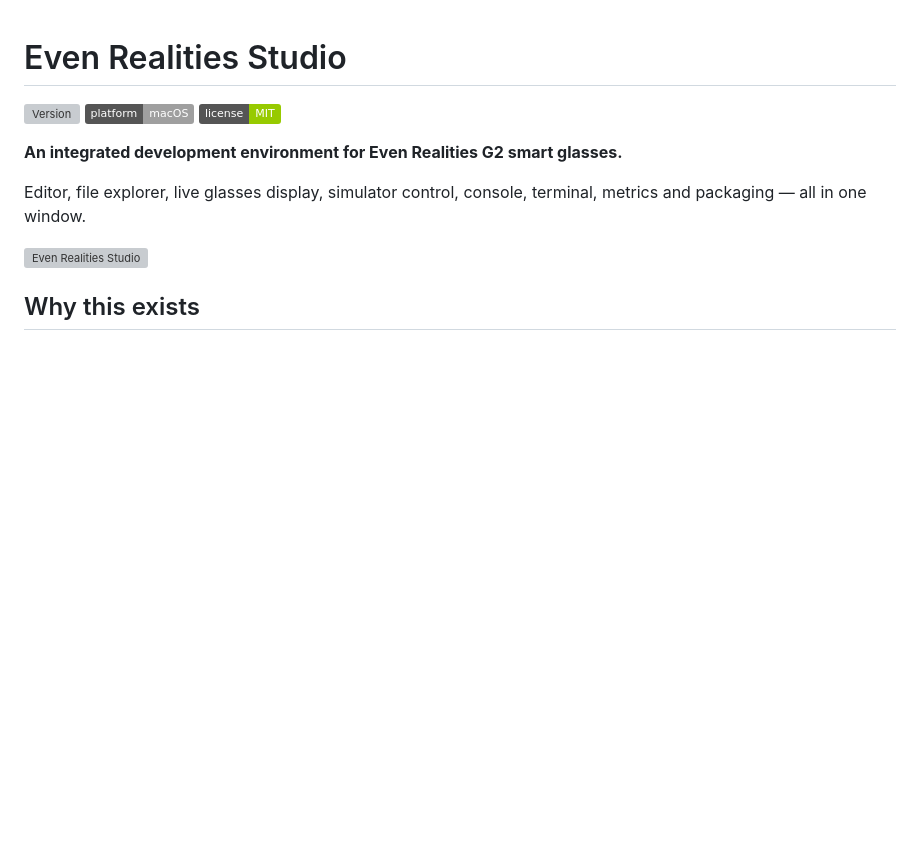
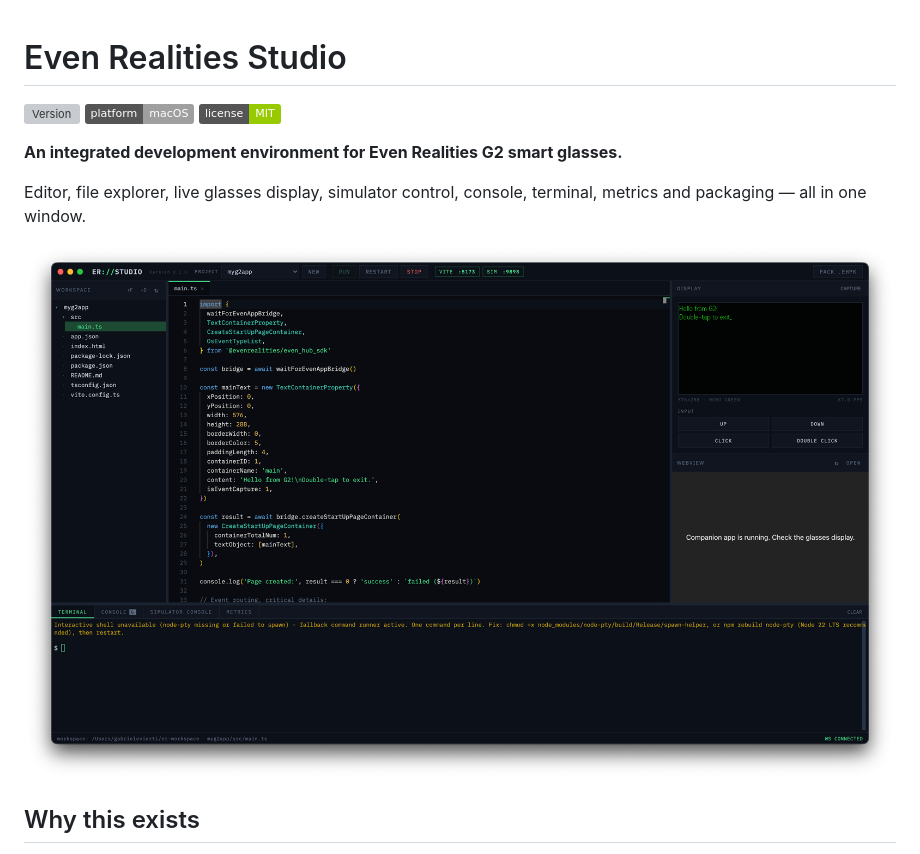
Before and after one commit to gabrielevierti/er-studio, a Markdown page: README.md, the part around the change. Drawn GitHub-style; pictures changed too: 4.png (added); badges without logos; blank space fills up the shorter version; grey boxes are pictures that could not be loaded.

```diff
--- a/README.md
+++ b/README.md
@@ -8,7 +8,7 @@
 
 Editor, file explorer, live glasses display, simulator control, console, terminal, metrics and packaging — all in one window.
 
-![Even Realities Studio](4.gif)
+![Even Realities Studio](4.png)
 
 ## Why this exists
 
```
